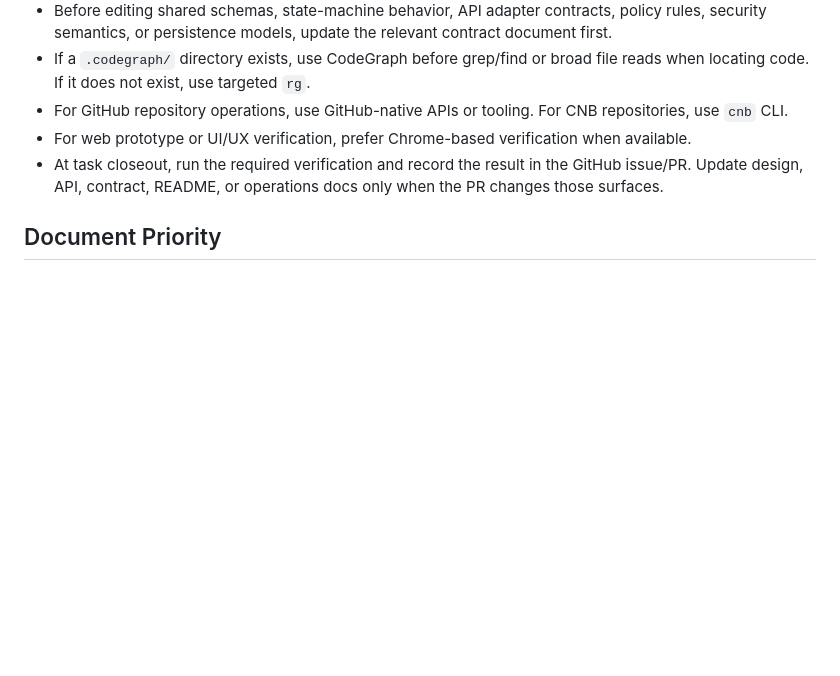
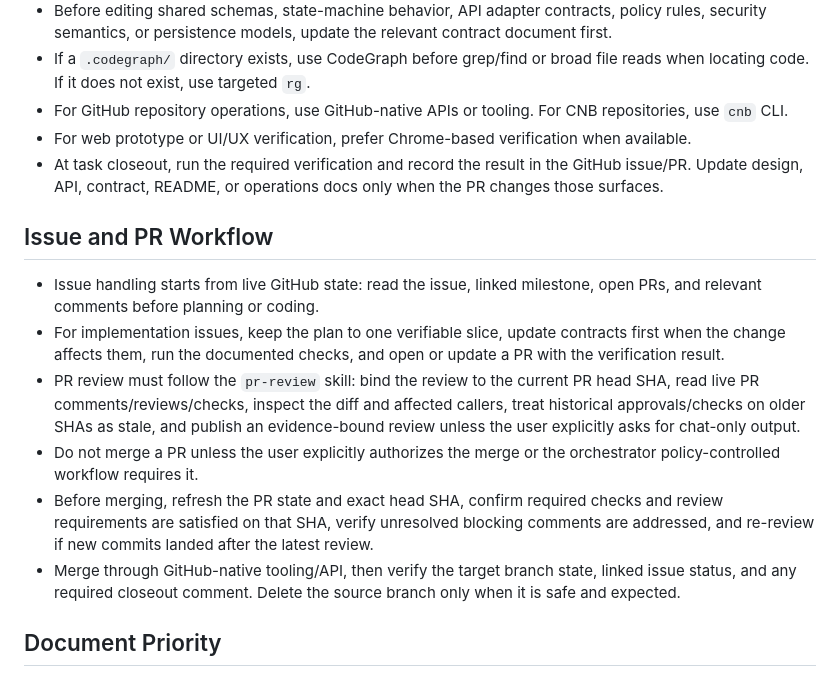
Before and after one commit to gray0128/AgentOrchestrator, a Markdown page: AGENTS.md, the part around the change. Rendered like a GitHub page; blank space fills up the shorter version.

Commit message:
docs: document issue and PR workflow

```diff
--- a/AGENTS.md
+++ b/AGENTS.md
@@ -77,6 +77,15 @@ Strong success criteria let you loop independently. Weak criteria ("make it work
 - For web prototype or UI/UX verification, prefer Chrome-based verification when available.
 - At task closeout, run the required verification and record the result in the GitHub issue/PR. Update design, API, contract, README, or operations docs only when the PR changes those surfaces.
 
+## Issue and PR Workflow
+
+- Issue handling starts from live GitHub state: read the issue, linked milestone, open PRs, and relevant comments before planning or coding.
+- For implementation issues, keep the plan to one verifiable slice, update contracts first when the change affects them, run the documented checks, and open or update a PR with the verification result.
+- PR review must follow the `pr-review` skill: bind the review to the current PR head SHA, read live PR comments/reviews/checks, inspect the diff and affected callers, treat historical approvals/checks on older SHAs as stale, and publish an evidence-bound review unless the user explicitly asks for chat-only output.
+- Do not merge a PR unless the user explicitly authorizes the merge or the orchestrator policy-controlled workflow requires it.
+- Before merging, refresh the PR state and exact head SHA, confirm required checks and review requirements are satisfied on that SHA, verify unresolved blocking comments are addressed, and re-review if new commits landed after the latest review.
+- Merge through GitHub-native tooling/API, then verify the target branch state, linked issue status, and any required closeout comment. Delete the source branch only when it is safe and expected.
+
 ## Document Priority
 
 1. Product and architecture plan: `github-native-agent-orchestrator-自动处理-issue-方案.md`.
```
